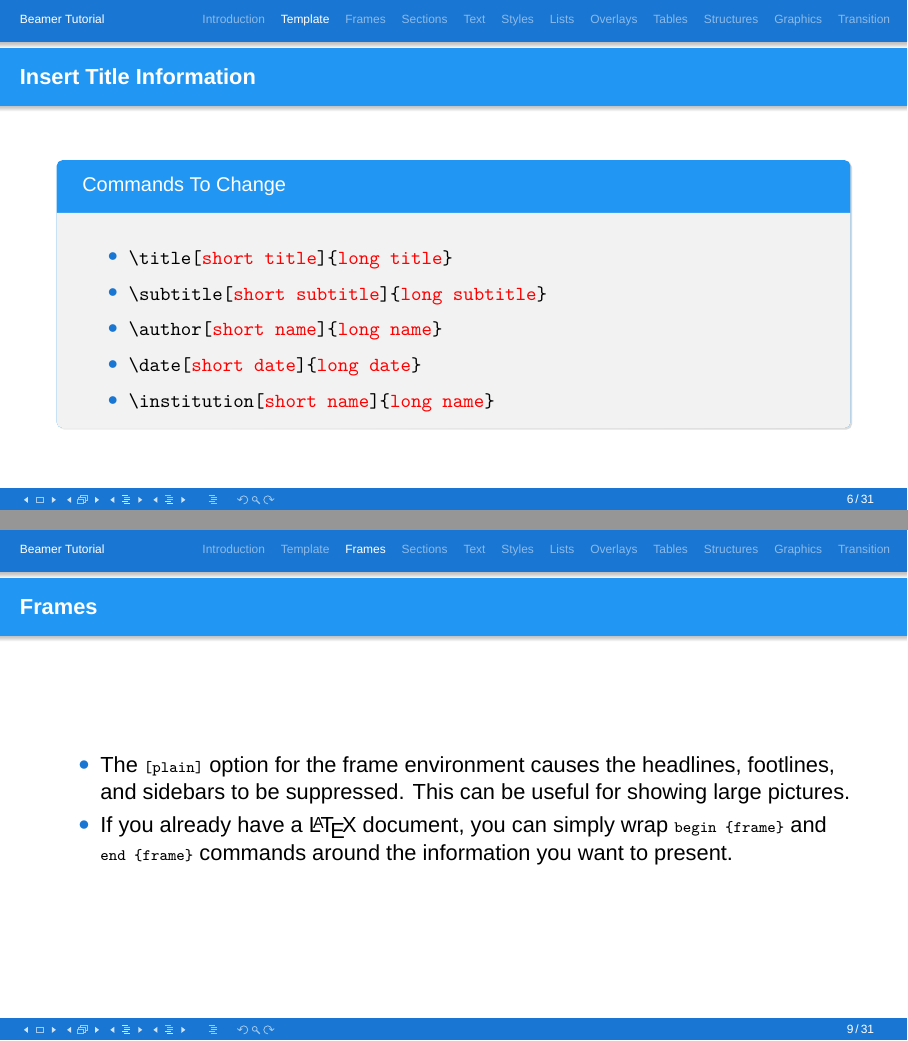
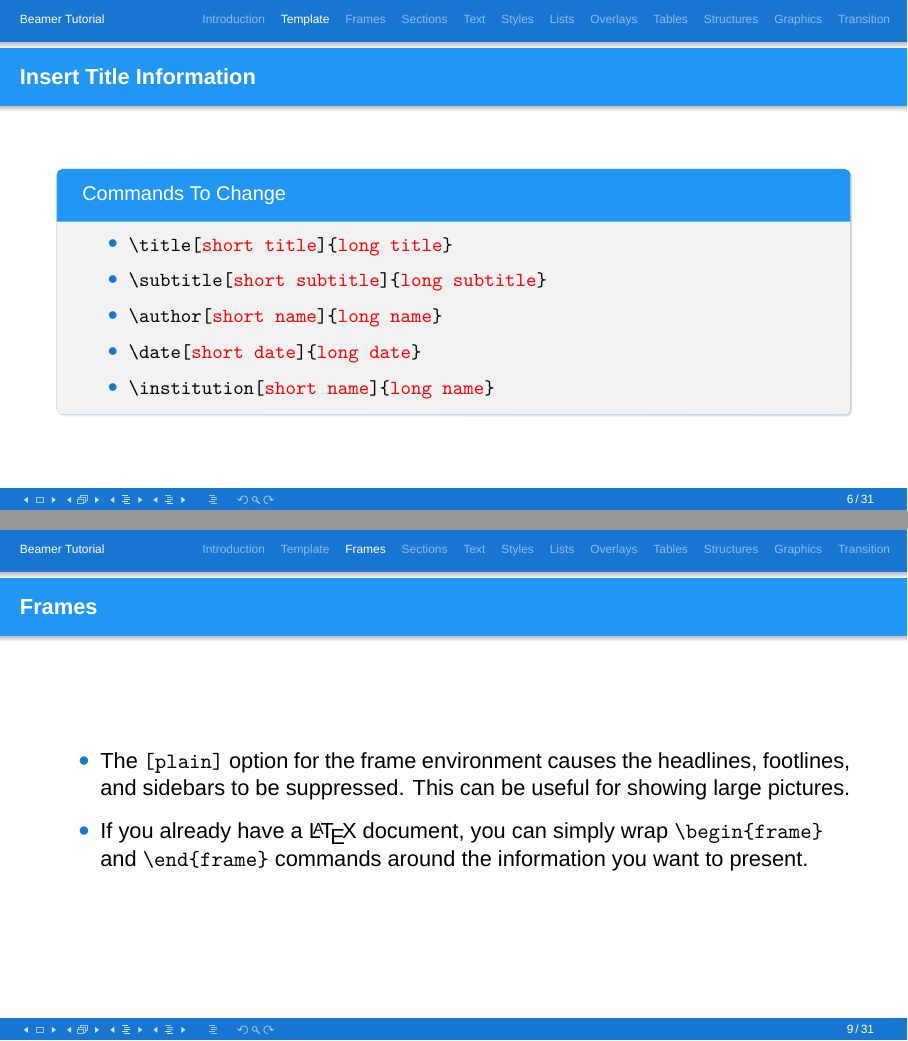
Before and after one commit to wisdomfusion/latex-beamer-teamplates, LaTeX slides (googleblue/googleblue.tex): pages 7 and 10 of 33, joined at a grey line. Compiled offline with XeLaTeX; a missing font is replaced by an installed copy or a similar font.

Commit message:
fix verb

```diff
--- a/googleblue/googleblue.tex
+++ b/googleblue/googleblue.tex
@@ -175,15 +178,19 @@
   \frametitle{Insert Title Information}
 
   \begin{block}{Commands To Change}
-    \texttt{
+    \tt
     \begin{itemize}
-      \item \textbackslash{}title[\alert{short title}]\{\alert{long title}\}
-      \item \textbackslash{}subtitle[\alert{short subtitle}]\{\alert{long subtitle}\}
-      \item \textbackslash{}author[\alert{short name}]\{\alert{long name}\}
-      \item \textbackslash{}date[\alert{short date}]\{\alert{long date}\}
-      \item \textbackslash{}institution[\alert{short name}]\{\alert{long name}\}
+      \item
+        \textbackslash{}title[\alert{short title}]\{\alert{long title}\}
+      \item
+        \textbackslash{}subtitle[\alert{short subtitle}]\{\alert{long subtitle}\}
+      \item
+        \textbackslash{}author[\alert{short name}]\{\alert{long name}\}
+      \item
+        \textbackslash{}date[\alert{short date}]\{\alert{long date}\}
+      \item
+        \textbackslash{}institution[\alert{short name}]\{\alert{long name}\}
     \end{itemize}
-    }
   \end{block}
 
 \end{frame}
@@ -222,12 +230,13 @@
 \end{frame}
 
 
-\begin{frame}
+\begin{frame}[fragile]
   \frametitle{Frames}
 
   \begin{itemize}
-  \item The \lstinline{[plain]} option for the frame environment causes the headlines, footlines, and sidebars to be suppressed. This can be useful for showing large pictures.
-  \item If you already have a \LaTeX{} document, you can simply wrap \lstinline{\begin{frame}} and \lstinline{\end{frame}} commands around the information you want to present.
+    \setlength{\itemsep}{8pt}
+    \item The {\tt [plain]} option for the frame environment causes the headlines, footlines, and sidebars to be suppressed. This can be useful for showing large pictures.
+    \item If you already have a \LaTeX{} document, you can simply wrap {\tt \verb|\begin{frame}|} and {\tt \verb|\end{frame}|} commands around the information you want to present.
   \end{itemize}
 \end{frame}
 
```
Also changed, not shown: googleblue/googleblue.tex (14 more changed lines). Lines whose indentation alone changed are shown as unchanged.
